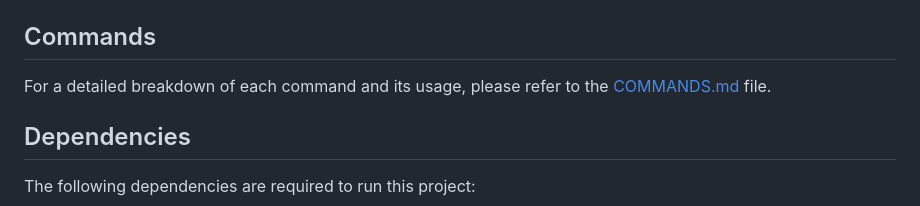
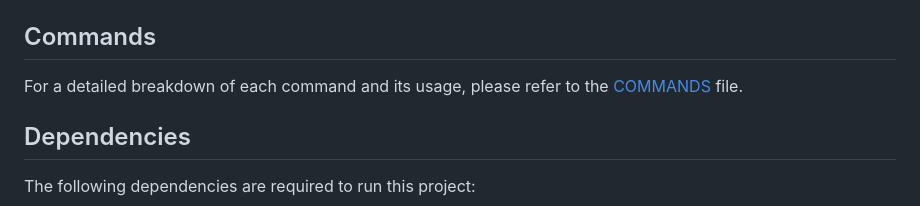
Before and after one commit to SYN606/csv-reader, a Markdown page: README.md, the part around the change. Drawn GitHub-style.

Commit message:
Update README.md
Fixes in readme file

```diff
--- a/README.md
+++ b/README.md
@@ -76,7 +76,7 @@ Alternatively, you can manually install Flask and Pandas:
 Commands
 --------
 
-For a detailed breakdown of each command and its usage, please refer to the [COMMANDS.md](commands.md) file.
+For a detailed breakdown of each command and its usage, please refer to the [COMMANDS](COMMANDS) file.
 
 Dependencies
 ------------
```
